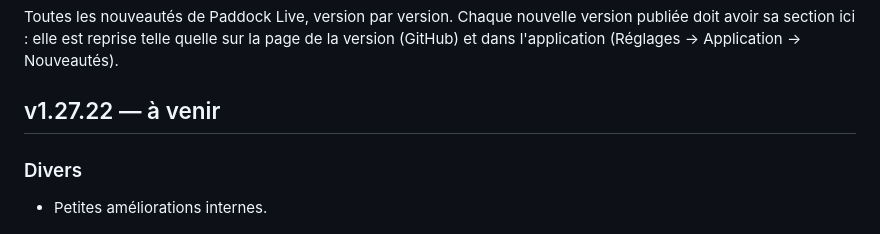
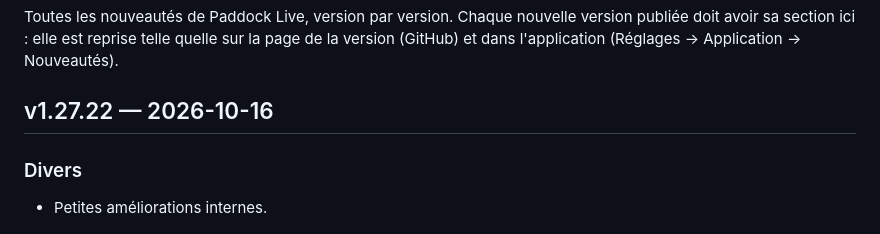
Before and after one commit to benjamin-ct/F1_Dash, a Markdown page: CHANGELOG.md, the part around the change. GitHub-like rendering.

Commit message:
v1.27.22 : date de publication
Co-Authored-By: Claude Opus 5.5 <noreply@anthropic.com>
Claude-Session: https://claude.ai/code/session_01WgEz3ZSgjwLPy4E2f6uwb7

```diff
--- a/CHANGELOG.md
+++ b/CHANGELOG.md
@@ -4,7 +4,7 @@ Toutes les nouveautés de Paddock Live, version par version. Chaque nouvelle ver
 sa section ici : elle est reprise telle quelle sur la page de la version (GitHub) et dans
 l'application (Réglages → Application → Nouveautés).
 
-## v1.27.22 — à venir
+## v1.27.22 — 2026-10-16
 
 ### Divers
 - Petites améliorations internes.
```
